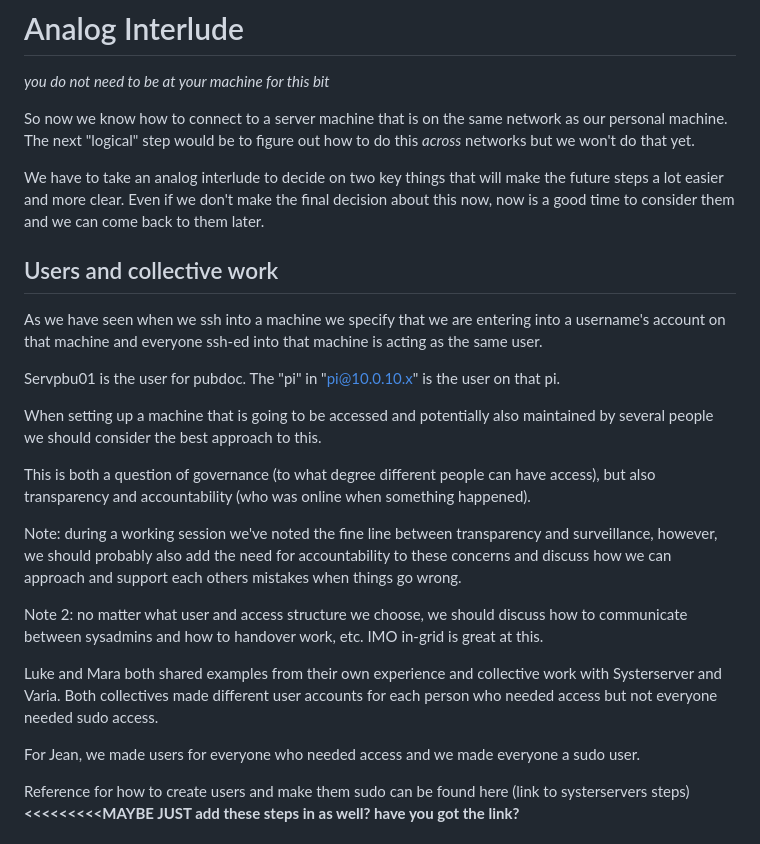
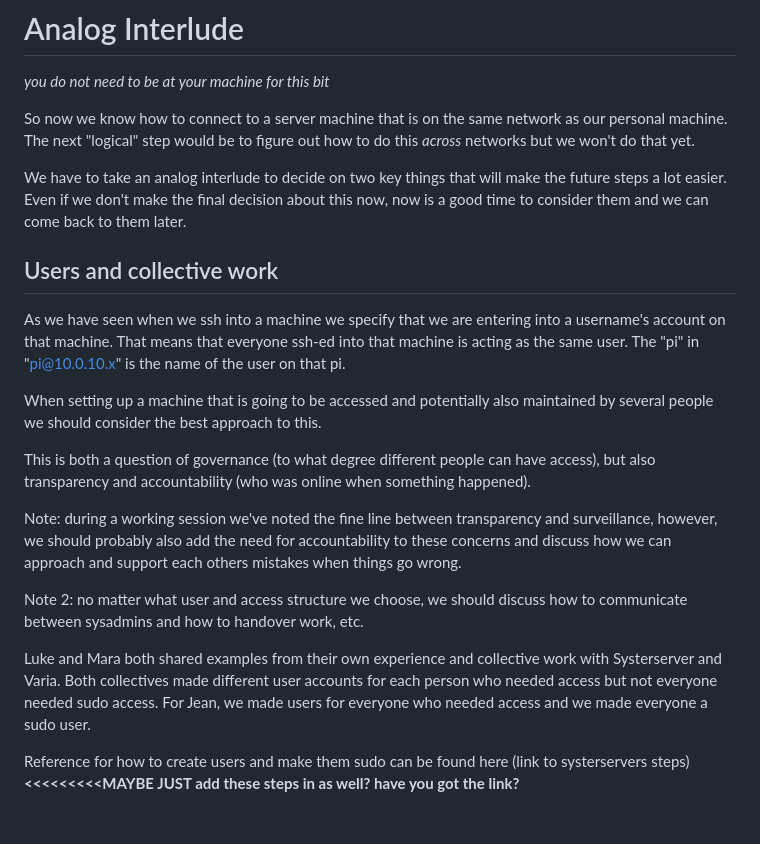
Before and after one commit to In-grid-collective/servPubWiki, a Markdown page: 03-Analog Interlude.md, the part around one of its changes. Rendered like a GitHub page.

Commit message:
vault backup: 2023-11-20 01:16:35

```diff
--- a/03-Analog Interlude.md
+++ b/03-Analog Interlude.md
@@ -3,12 +3,10 @@ _you do not need to be at your machine for this bit_
 
 So now we know how to connect to a server machine that is on the same network as our personal machine. The next "logical" step would be to figure out how to do this _across_ networks but we won't do that yet.
 
-We have to take an analog interlude to decide on two key things that will make the future steps a lot easier and more clear. Even if we don't make the final decision about this now, now is a good time to consider them and we can come back to them later.
+We have to take an analog interlude to decide on two key things that will make the future steps a lot easier.  Even if we don't make the final decision about this now, now is a good time to consider them and we can come back to them later.
 ## Users and collective work
 
-As we have seen when we ssh into a machine we specify that we are entering into a username's account on that machine and everyone ssh-ed into that machine is acting as the same user.
-
-Servpbu01 is the user for pubdoc. The "pi" in "pi@10.0.10.x" is the user on that pi.
+As we have seen when we ssh into a machine we specify that we are entering into a username's account on that machine. That means that everyone ssh-ed into that machine is acting as the same user. The "pi" in "pi@10.0.10.x" is the name of the user on that pi.
 
 When setting up a machine that is going to be accessed and potentially also maintained by several people we should consider the best approach to this.
 
@@ -16,11 +14,9 @@ This is both a question of governance (to what degree different people can have
 
 Note: during a working session we've noted the fine line between transparency and surveillance, however, we should probably also add the need for accountability to these concerns and discuss how we can approach and support each others mistakes when things go wrong.
 
-Note 2: no matter what user and access structure we choose, we should discuss how to communicate between sysadmins and how to handover work, etc. IMO in-grid is great at this.
+Note 2: no matter what user and access structure we choose, we should discuss how to communicate between sysadmins and how to handover work, etc.
 
-Luke and Mara both shared examples from their own experience and collective work with Systerserver and Varia. Both collectives made different user accounts for each person who needed access but not everyone needed sudo access.
-
-For Jean, we made users for everyone who needed access and we made everyone a sudo user.
+Luke and Mara both shared examples from their own experience and collective work with Systerserver and Varia. Both collectives made different user accounts for each person who needed access but not everyone needed sudo access.  For Jean, we made users for everyone who needed access and we made everyone a sudo user.
 
 Reference for how to create users and make them sudo can be found here (link to systerservers steps) **<<<<<<<<<MAYBE JUST add these steps in as well? have you got the link?**
 ## Names
```
Also changed, not shown: other parts of 03-Analog Interlude.md (+1 -3 lines).
